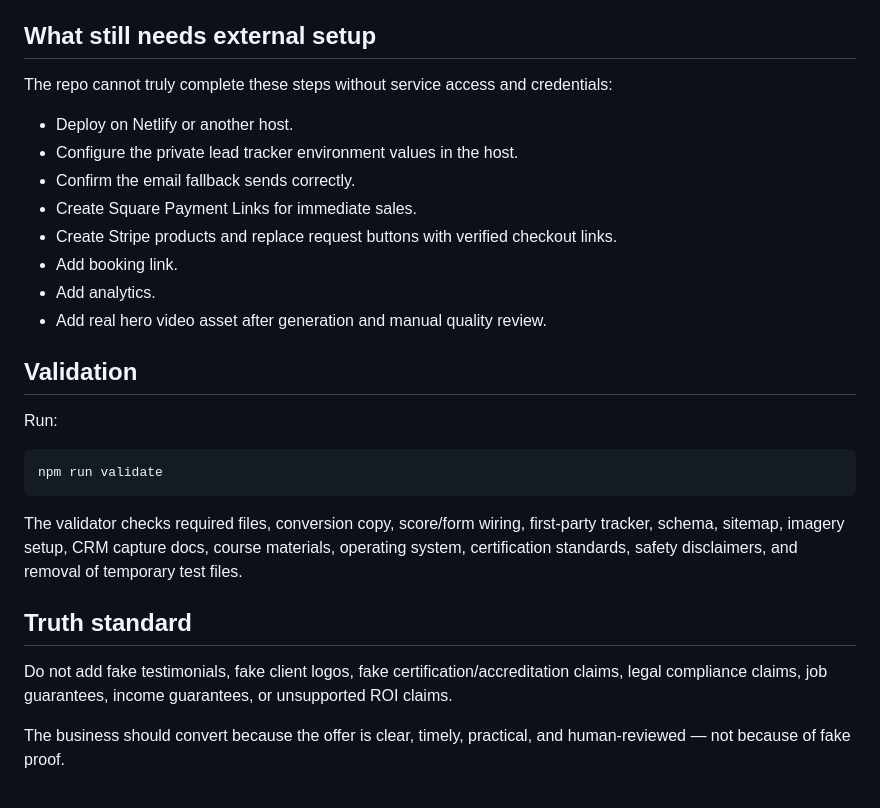
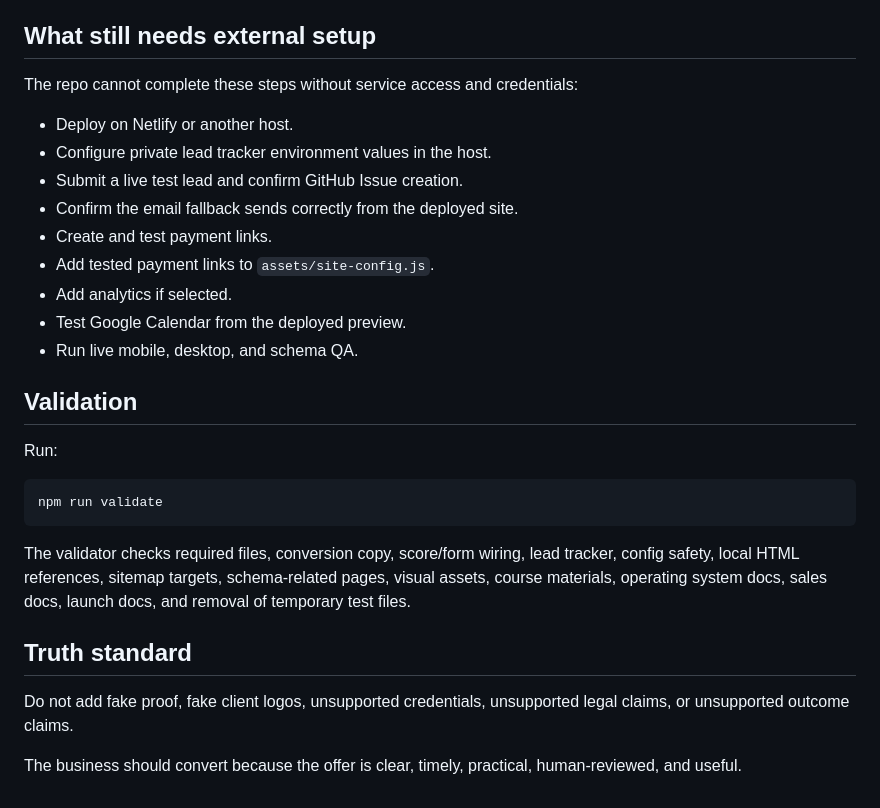
Before and after one commit to trustybooker/-Ai-Readiness, a Markdown page: README.md, the part around one of its changes. Drawn GitHub-style.

````diff
--- a/README.md
+++ b/README.md
@@ -76,16 +72,17 @@ The repo now includes:
 
 ## What still needs external setup
 
-The repo cannot truly complete these steps without service access and credentials:
+The repo cannot complete these steps without service access and credentials:
 
 - Deploy on Netlify or another host.
-- Configure the private lead tracker environment values in the host.
-- Confirm the email fallback sends correctly.
-- Create Square Payment Links for immediate sales.
-- Create Stripe products and replace request buttons with verified checkout links.
-- Add booking link.
-- Add analytics.
-- Add real hero video asset after generation and manual quality review.
+- Configure private lead tracker environment values in the host.
+- Submit a live test lead and confirm GitHub Issue creation.
+- Confirm the email fallback sends correctly from the deployed site.
+- Create and test payment links.
+- Add tested payment links to `assets/site-config.js`.
+- Add analytics if selected.
+- Test Google Calendar from the deployed preview.
+- Run live mobile, desktop, and schema QA.
 
 ## Validation
 
@@ -95,10 +92,10 @@ Run:
 npm run validate
 ```
 
-The validator checks required files, conversion copy, score/form wiring, first-party tracker, schema, sitemap, imagery setup, CRM capture docs, course materials, operating system, certification standards, safety disclaimers, and removal of temporary test files.
+The validator checks required files, conversion copy, score/form wiring, lead tracker, config safety, local HTML references, sitemap targets, schema-related pages, visual assets, course materials, operating system docs, sales docs, launch docs, and removal of temporary test files.
 
 ## Truth standard
 
-Do not add fake testimonials, fake client logos, fake certification/accreditation claims, legal compliance claims, job guarantees, income guarantees, or unsupported ROI claims.
+Do not add fake proof, fake client logos, unsupported credentials, unsupported legal claims, or unsupported outcome claims.
 
-The business should convert because the offer is clear, timely, practical, and human-reviewed — not because of fake proof.
+The business should convert because the offer is clear, timely, practical, human-reviewed, and useful.
````
Also changed, not shown: other parts of README.md (+21 -25 lines).
